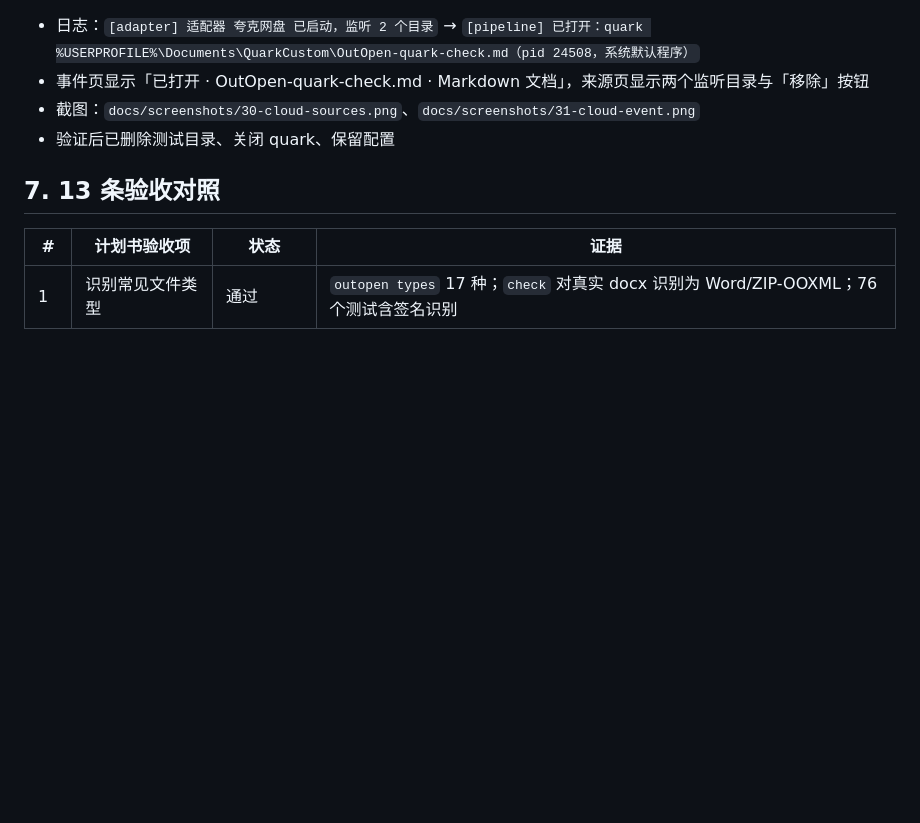
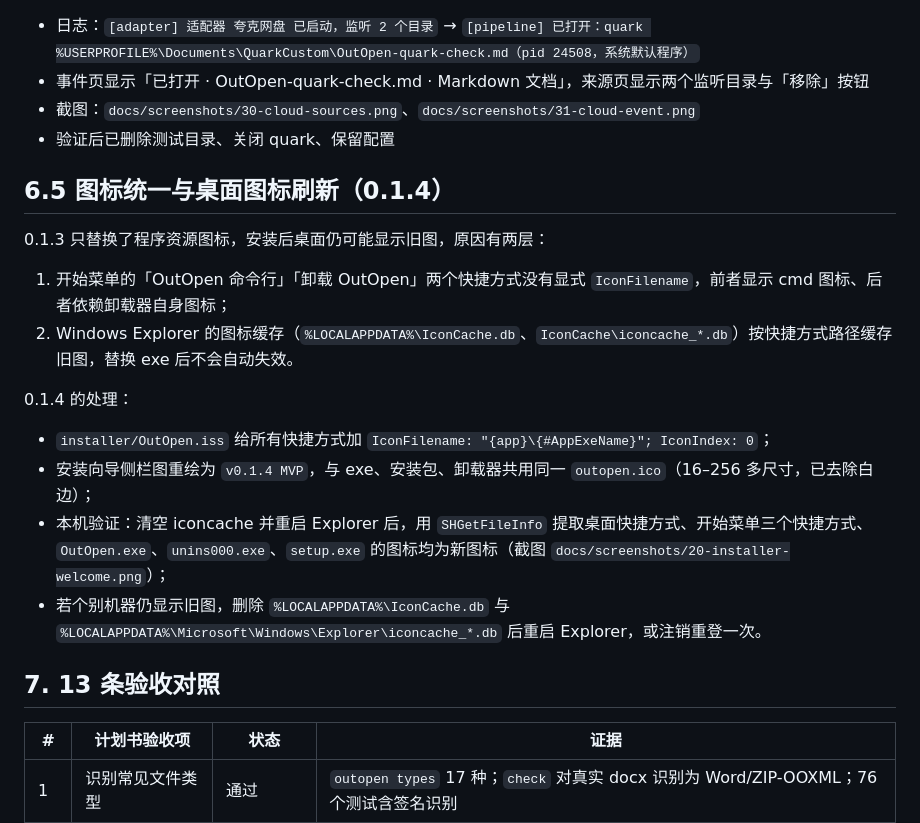
Before and after one commit to T1gerD/OutOpen, a Markdown page: docs/VERIFICATION.md, the part around the change. Rendered like a GitHub page; blank space fills up the shorter version.

```diff
--- a/docs/VERIFICATION.md
+++ b/docs/VERIFICATION.md
@@ -180,6 +180,20 @@ MaxInk 被拉起并打开该文件；概览页「处理记录」+1，事件页
 - 截图：`docs/screenshots/30-cloud-sources.png`、`docs/screenshots/31-cloud-event.png`
 - 验证后已删除测试目录、关闭 quark、保留配置
 
+## 6.5 图标统一与桌面图标刷新（0.1.4）
+
+0.1.3 只替换了程序资源图标，安装后桌面仍可能显示旧图，原因有两层：
+
+1. 开始菜单的「OutOpen 命令行」「卸载 OutOpen」两个快捷方式没有显式 `IconFilename`，前者显示 cmd 图标、后者依赖卸载器自身图标；
+2. Windows Explorer 的图标缓存（`%LOCALAPPDATA%\IconCache.db`、`IconCache\iconcache_*.db`）按快捷方式路径缓存旧图，替换 exe 后不会自动失效。
+
+0.1.4 的处理：
+
+- `installer/OutOpen.iss` 给所有快捷方式加 `IconFilename: "{app}\{#AppExeName}"; IconIndex: 0`；
+- 安装向导侧栏图重绘为 `v0.1.4 MVP`，与 exe、安装包、卸载器共用同一 `outopen.ico`（16–256 多尺寸，已去除白边）；
+- 本机验证：清空 iconcache 并重启 Explorer 后，用 `SHGetFileInfo` 提取桌面快捷方式、开始菜单三个快捷方式、`OutOpen.exe`、`unins000.exe`、`setup.exe` 的图标均为新图标（截图 `docs/screenshots/20-installer-welcome.png`）；
+- 若个别机器仍显示旧图，删除 `%LOCALAPPDATA%\IconCache.db` 与 `%LOCALAPPDATA%\Microsoft\Windows\Explorer\iconcache_*.db` 后重启 Explorer，或注销重登一次。
+
 ## 7. 13 条验收对照
 
 | # | 计划书验收项 | 状态 | 证据 |
```
Also changed, not shown: README.md (+6 -6 lines), docs/screenshots/20-installer-welcome.png, 3 other files.
